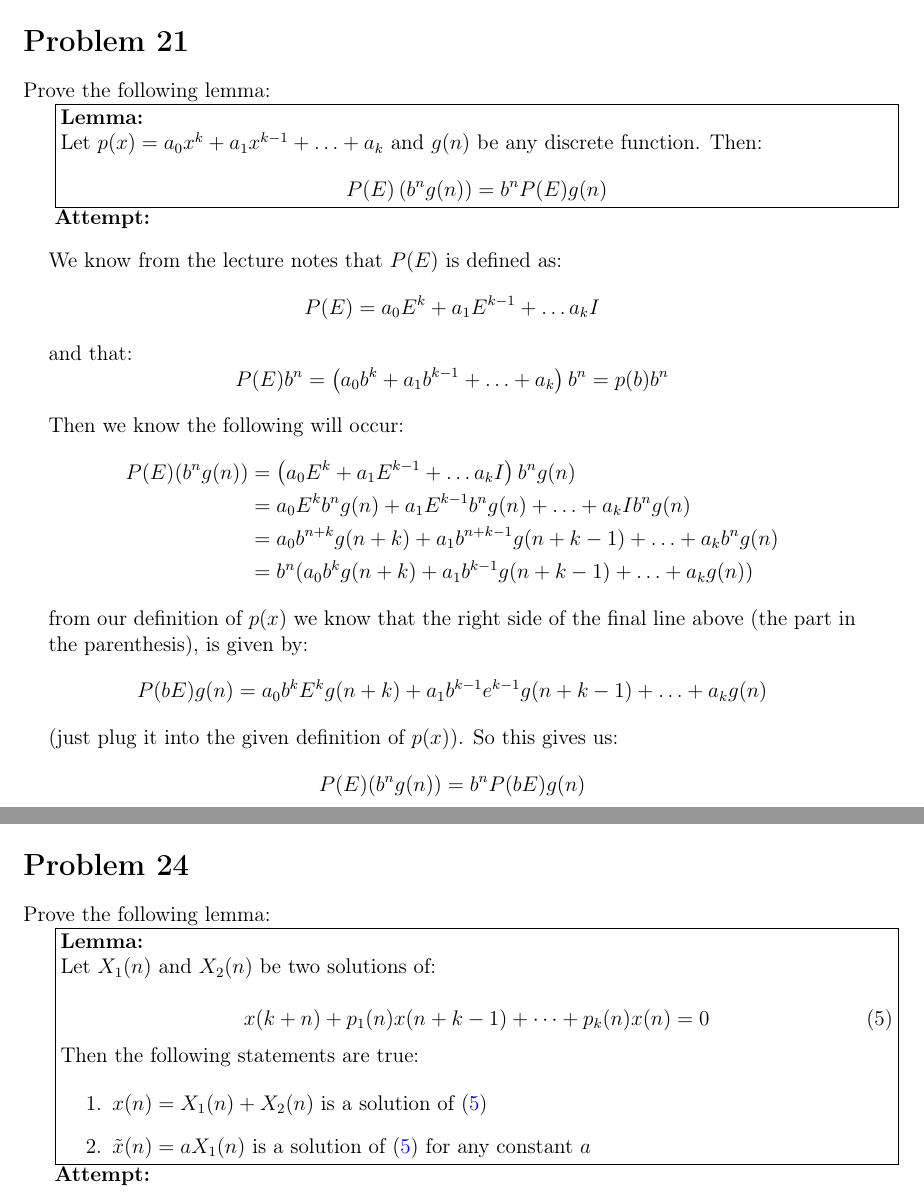
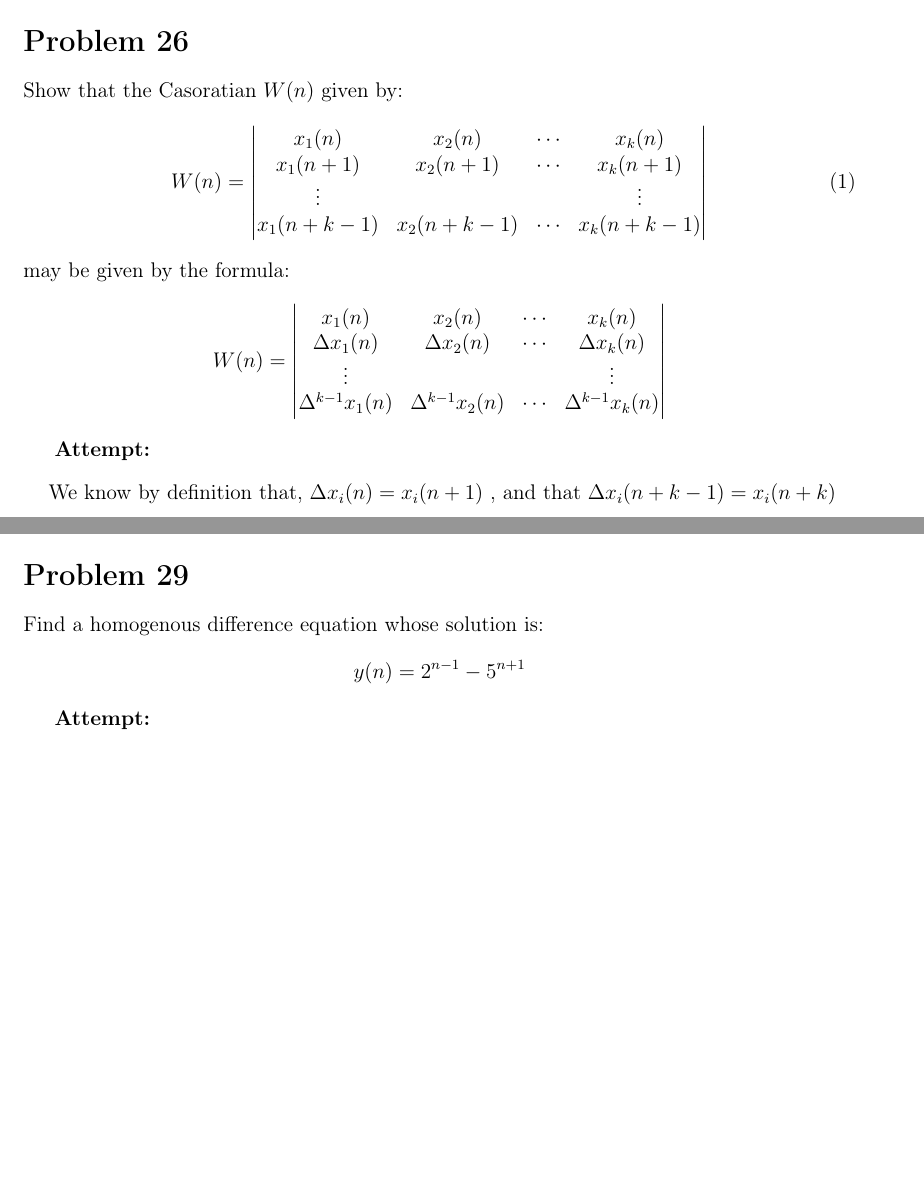
Before and after one commit to AaronHKim/graduate-modelling-2-homework-5, a LaTeX document (main.tex): two parts of pages 1 and 6 of 7, joined at a grey line, cut so that both start at the same text, the shorter picture padded with empty space. Compiled offline with pdfLaTeX.

Commit message:
problem numbering, typed q26-29, waiting on 30

```diff
--- a/main.tex
+++ b/main.tex
@@ -25,48 +25,33 @@
 
 
 \begin{document}
-\section*{Problem 21}
+\section*{Problem 26}
 
-Prove the following lemma:
-
-\fbox{\begin{minipage}{\textwidth}\textbf{Lemma:}
-
-Let $p(x)=a_0x^k +a_1x^{k-1} + \ldots +a_k$ and $g(n)$ be any discrete function. Then:
+Show that the Casoratian $W(n)$ given by:
+\begin{equation}
+    W(n) = \left|\begin{matrix}
+        x_1(n) & x_2(n) &  \cdots & x_k(n) \\
+        x_1(n+1) & x_2(n+1) & \cdots & x_k(n+1)\\
+        \vdots & & & \vdots\\
+        x_1(n+k-1) & x_2 (n+k-1) & \cdots & x_k(n+k-1)
+    \end{matrix}\right|
+\end{equation}
+may be given by the formula:
 \begin{equation*}
-    P(E)\left(b^ng(n)\right)=b^nP(E)g(n)
+    W(n) = \left|\begin{matrix}
+        x_1(n) & x_2(n) & \cdots & x_k(n)\\
+        \Delta x_1(n) & \Delta x_2(n) & \cdots & \Delta x_k(n)\\
+        \vdots & & & \vdots \\
+        \Delta^{k-1}x_1(n) & \Delta^{k-1} x_2 (n) & \cdots & \Delta^{k-1} x_k(n)
+    \end{matrix}\right|
 \end{equation*}
-
-\end{minipage}}
 
 
 
 \textbf{Attempt:}
 \begin{changemargin}{.5cm}{0cm}
 
-We know from the lecture notes that $P(E)$ is defined as:
-\begin{equation*}
-    P(E) = a_0E^k + a_1E^{k-1} +\dots a_kI
-\end{equation*}
-and that:
-\begin{equation*}
-    P(E)b^n = \left( a_0 b^k + a_1b^{k-1}+\ldots +a_k \right)b^n = p(b)b^n
-\end{equation*}
-
-Then we know the following will occur:
-\begin{align*}
-    P(E)(b^ng(n)) &= \left(a_0E^k+a_1E^{k-1} +\dots a_kI \right)b^ng(n)\\
-    &=a_0E^kb^ng(n) + a_1E^{k-1}b^ng(n) +\ldots +a_kIb^ng(n)\\
-    &=a_0b^{n+k}g(n+k) +a_1b^{n+k-1}g(n+k-1)+\ldots +a_kb^ng(n)\\
-    &=b^n(a_0b^kg(n+k) +a_1b^{k-1}g(n+k-1) +\ldots +a_kg(n))
-\end{align*}
-from our definition of $p(x)$ we know that the right side of the final line above (the part in the parenthesis), is given by:
-\begin{equation*}
-    P(bE)g(n) = a_0b^kE^kg(n+k) + a_1b^{k-1}e^{k-1}g(n+k-1) + \ldots +a_kg(n)
-\end{equation*}
-(just plug it into the given definition of $p(x)$). So this gives us:
-\begin{equation*}
-    P(E)(b^ng(n))=b^nP(bE)g(n)
-\end{equation*}
+We know by definition that,  $\Delta x_i(n)=x_i(n+1)$ , and that $\Delta x_i(n+k-1)=x_i(n+k)$
 
 \end{changemargin}
 
@@ -239,28 +219,12 @@ Prove the Quotient rule:
 
 %
 
-\section*{Problem 24}
+\section*{Problem 29}
 
-Prove the following lemma:
-
-\fbox{\begin{minipage}{\textwidth}\textbf{Lemma:}
-
-Let $X_1(n)$ and $X_2(n)$ be two solutions of:
-
-\begin{equation}\label{eq:p24}
-    x(k+n) + p_1(n) x(n+k-1)+\dots +p_k(n)x(n)=0
-\end{equation}
-
-Then the following statements are true:
-
-\begin{enumerate}
-    \item $x(n) = X_1(n) + X_2(n)$ is a solution of (\ref{eq:p24})
-    \item $\Tilde{x}(n) = aX_1(n)$ is a solution of (\ref{eq:p24}) for any constant $a$
-\end{enumerate}
-
-
-
-\end{minipage}}
+Find a homogenous difference equation whose solution is:
+\begin{equation*}
+    y(n) = 2^{n-1}-5^{n+1}
+\end{equation*}
 
 
 \textbf{Attempt:}
```
Also changed, not shown: main.pdf, main.tex (38 more changed lines), 5 other files.
